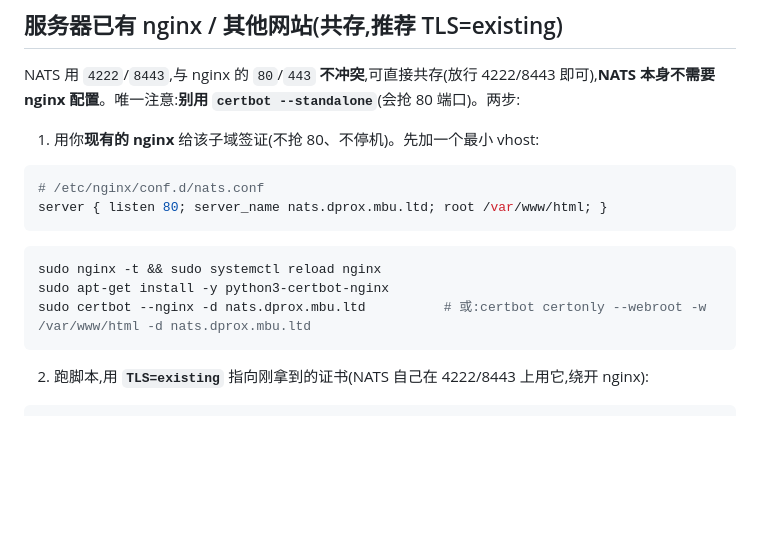
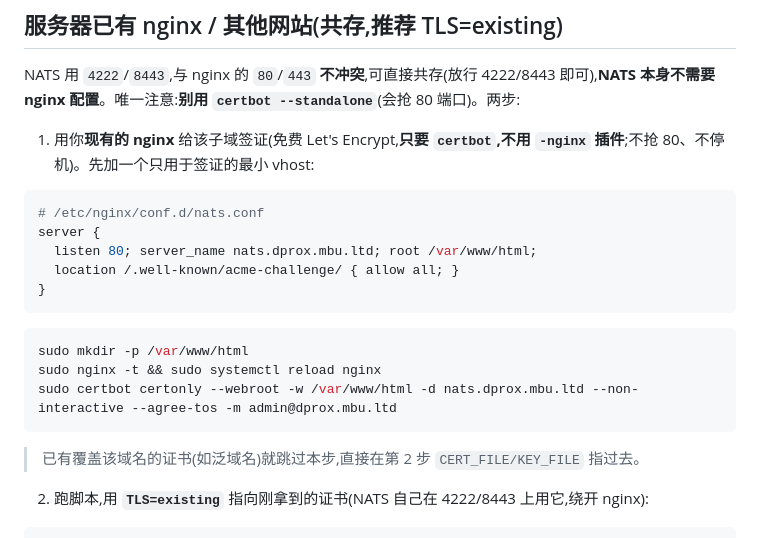
Before and after one commit to normojs/desktop-proxy, a Markdown page: docs/nats-deploy.md, the part around the change. Rendered like a GitHub page; blank space fills up the shorter version.

Commit message:
docs: prefer webroot cert (no certbot-nginx plugin) for nginx coexistence
Co-authored-by: Cursor <cursoragent@cursor.com>

````diff
--- a/docs/nats-deploy.md
+++ b/docs/nats-deploy.md
@@ -50,16 +50,20 @@ sudo GH_MIRROR=https://ghproxy.com/ DOMAIN=nats.your-domain.com TLS=letsencrypt
 
 NATS 用 `4222`/`8443`,与 nginx 的 `80`/`443` **不冲突**,可直接共存(放行 4222/8443 即可),**NATS 本身不需要 nginx 配置**。唯一注意:**别用 `certbot --standalone`**(会抢 80 端口)。两步:
 
-1) 用你**现有的 nginx** 给该子域签证(不抢 80、不停机)。先加一个最小 vhost:
+1) 用你**现有的 nginx** 给该子域签证(免费 Let's Encrypt,**只要 `certbot`,不用 `-nginx` 插件**;不抢 80、不停机)。先加一个只用于签证的最小 vhost:
 ```nginx
 # /etc/nginx/conf.d/nats.conf
-server { listen 80; server_name nats.dprox.mbu.ltd; root /var/www/html; }
+server {
+  listen 80; server_name nats.dprox.mbu.ltd; root /var/www/html;
+  location /.well-known/acme-challenge/ { allow all; }
+}
 ```
 ```bash
+sudo mkdir -p /var/www/html
 sudo nginx -t && sudo systemctl reload nginx
-sudo apt-get install -y python3-certbot-nginx
-sudo certbot --nginx -d nats.dprox.mbu.ltd          # 或:certbot certonly --webroot -w /var/www/html -d nats.dprox.mbu.ltd
+sudo certbot certonly --webroot -w /var/www/html -d nats.dprox.mbu.ltd --non-interactive --agree-tos -m admin@dprox.mbu.ltd
 ```
+> 已有覆盖该域名的证书(如泛域名)就跳过本步,直接在第 2 步 `CERT_FILE/KEY_FILE` 指过去。
 
 2) 跑脚本,用 **`TLS=existing`** 指向刚拿到的证书(NATS 自己在 4222/8443 上用它,绕开 nginx):
 ```bash
````
